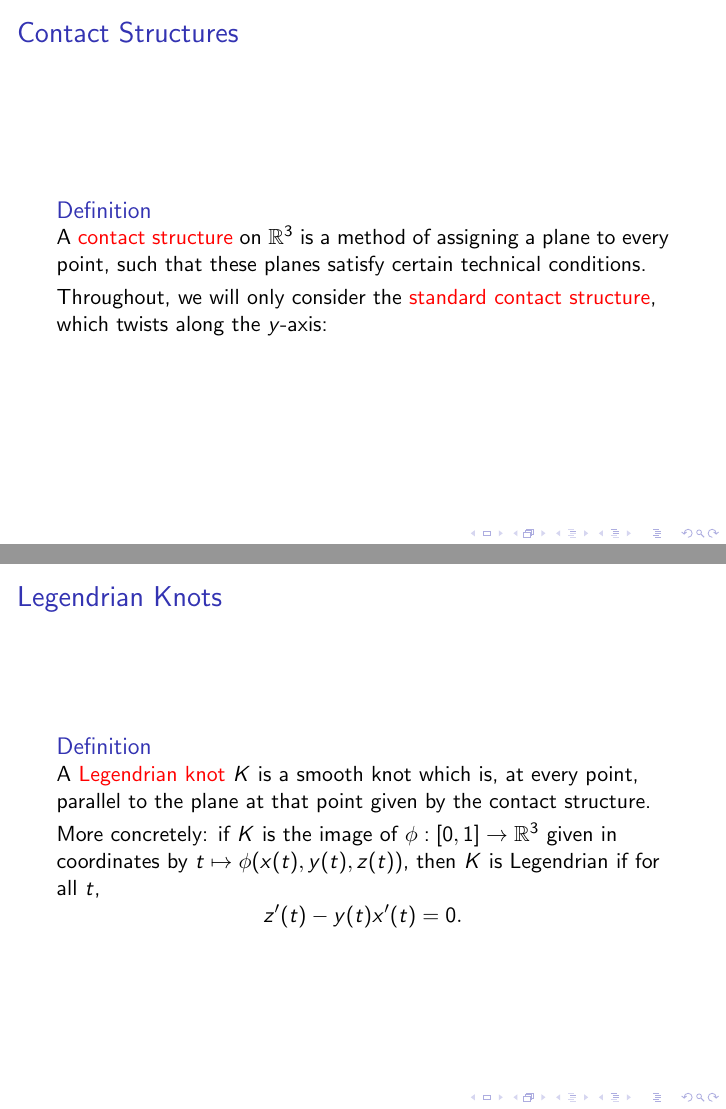
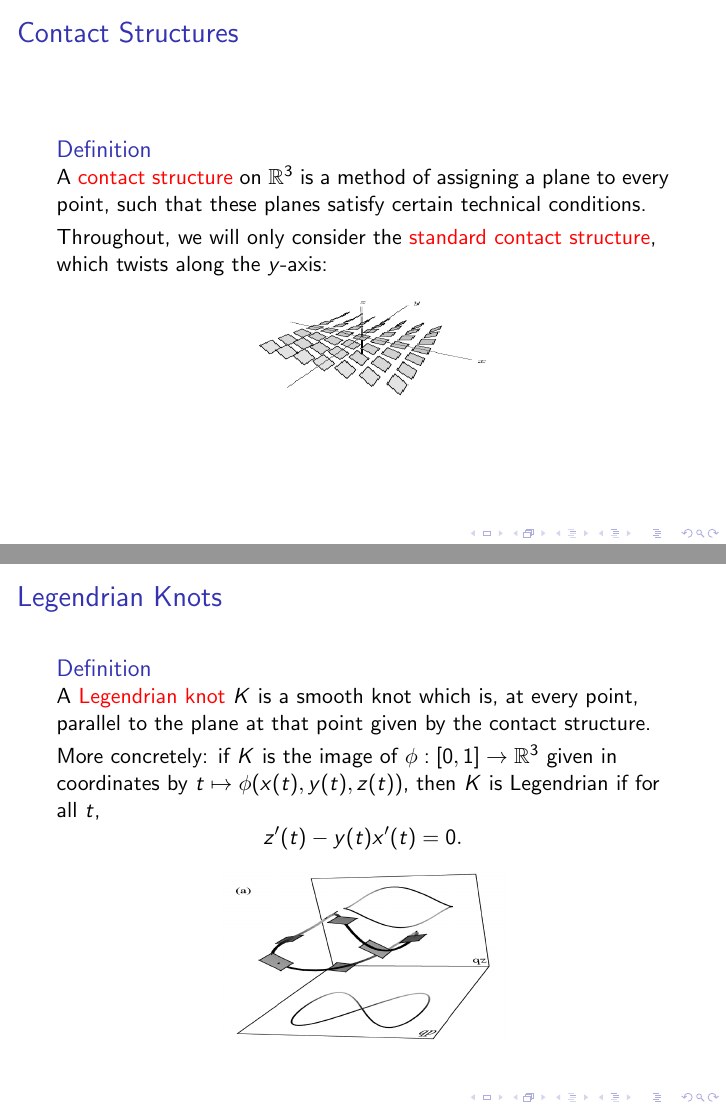
Before and after one commit to shreyascasturi/KnotTheoryPaper2018, LaTeX slides (beam.tex): pages 2 and 3 of 18, joined at a grey line. Compiled offline with pdfLaTeX.

Commit message:
made some more changes.

```diff
--- a/beam.tex
+++ b/beam.tex
@@ -21,7 +21,11 @@
     \end{definition}
 
     Throughout, we will only consider the \alert{standard contact structure}, which
-    twists along the $y$-axis:
+    twists along the $y$-axis: \\
+    \begin{center}
+        \includegraphics[height=2cm,width=5cm]{cStructure.png}
+    \end{center}
+
 \end{frame}
 
 \begin{frame}
@@ -35,6 +39,10 @@
     $t \mapsto \phi(x(t),y(t),z(t))$, then $K$
     is Legendrian if for all $t$,
     \[ z'(t) - y(t)x'(t) = 0. \]
+    \begin{center}
+    \includegraphics[height=3cm,width=5cm]{contactLegendrian.png}
+    \end{center}
+
 \end{frame}
 
 \begin{frame}
```
Also changed, not shown: cStructure.png (added), contactLegendrian.png (added), diffKnots.jpg (added), beam.tex (11 more changed lines).
